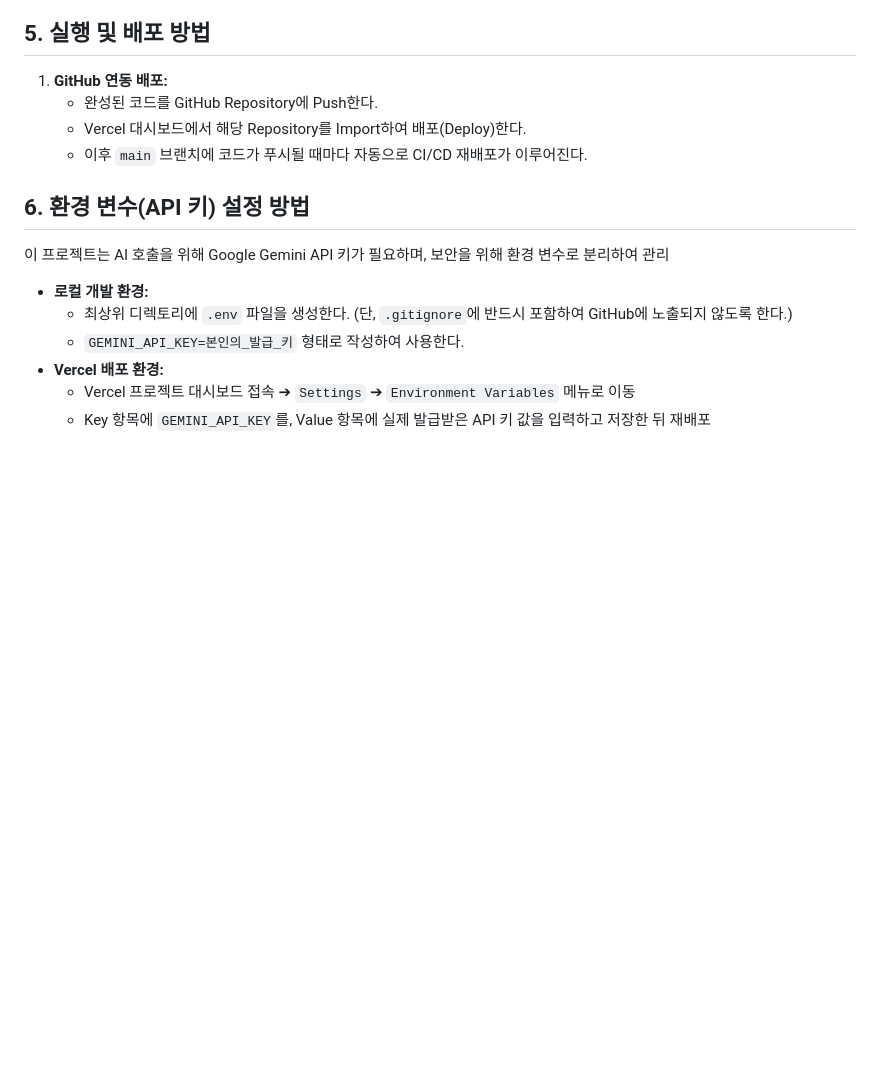
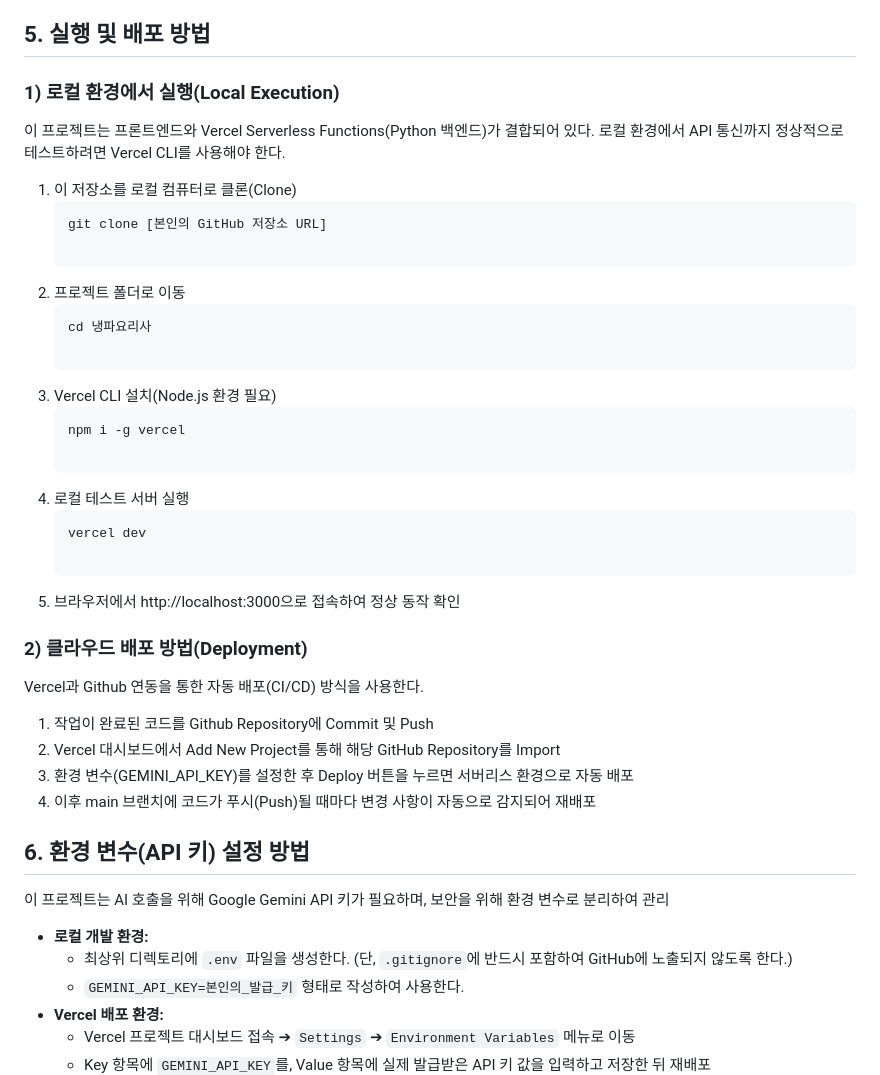
Before and after one commit to codyssey-siyul/A1-3, a Markdown page: README.md, the part around the change. Drawn GitHub-style; blank space fills up the shorter version.

Commit message:
Revise README with detailed execution and deployment info
Updated README to include local execution and deployment instructions, along with enhanced service description and features.

````diff
--- a/README.md
+++ b/README.md
@@ -21,10 +21,36 @@
 * **방문자 분석 환경 구축:** Vercel Web Analytics를 연동하여 실시간 접속자 및 페이지 뷰(Page Views) 트래픽 측정 도입
 
 ## 5. 실행 및 배포 방법
-1. **GitHub 연동 배포:**
-   * 완성된 코드를 GitHub Repository에 Push한다.
-   * Vercel 대시보드에서 해당 Repository를 Import하여 배포(Deploy)한다.
-   * 이후 `main` 브랜치에 코드가 푸시될 때마다 자동으로 CI/CD 재배포가 이루어진다.
+
+### 1) 로컬 환경에서 실행(Local Execution)
+이 프로젝트는 프론트엔드와 Vercel Serverless Functions(Python 백엔드)가 결합되어 있다. 로컬 환경에서 API 통신까지 정상적으로 테스트하려면 Vercel CLI를 사용해야 한다.
+
+1. 이 저장소를 로컬 컴퓨터로 클론(Clone)
+   ```bash
+   git clone [본인의 GitHub 저장소 URL]
+
+2. 프로젝트 폴더로 이동
+   ```bash
+   cd 냉파요리사
+
+3. Vercel CLI 설치(Node.js 환경 필요)
+   ```bash
+   npm i -g vercel
+
+4. 로컬 테스트 서버 실행
+   ```bash
+   vercel dev
+
+5. 브라우저에서 http://localhost:3000으로 접속하여 정상 동작 확인
+
+
+### 2) 클라우드 배포 방법(Deployment)
+Vercel과 Github 연동을 통한 자동 배포(CI/CD) 방식을 사용한다.
+
+1. 작업이 완료된 코드를 Github Repository에 Commit 및 Push
+2. Vercel 대시보드에서 Add New Project를 통해 해당 GitHub Repository를 Import
+3. 환경 변수(GEMINI_API_KEY)를 설정한 후 Deploy 버튼을 누르면 서버리스 환경으로 자동 배포
+4. 이후 main 브랜치에 코드가 푸시(Push)될 때마다 변경 사항이 자동으로 감지되어 재배포
 
 ## 6. 환경 변수(API 키) 설정 방법
 이 프로젝트는 AI 호출을 위해 Google Gemini API 키가 필요하며, 보안을 위해 환경 변수로 분리하여 관리
````
